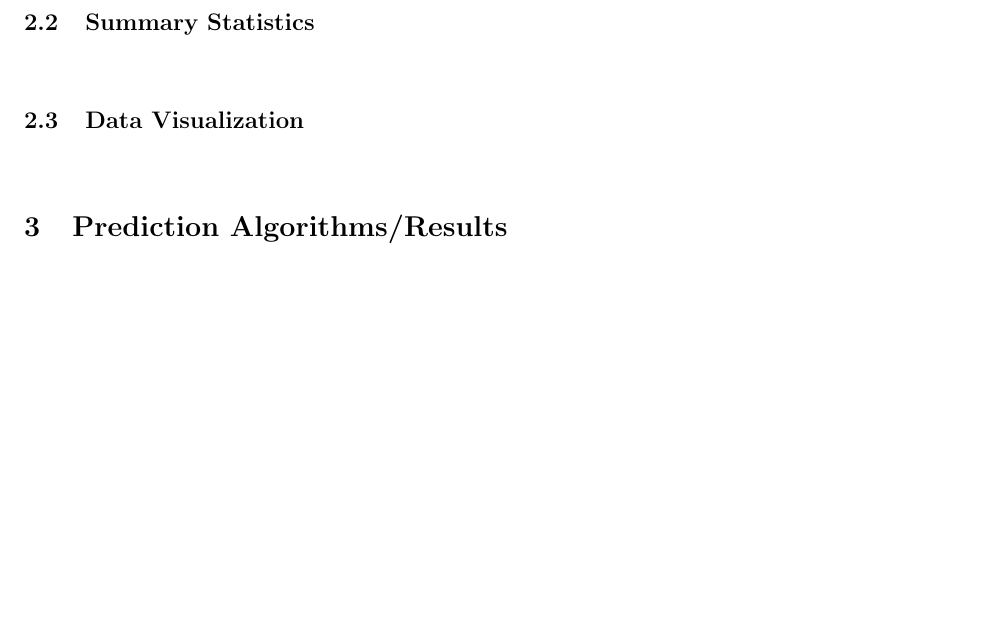
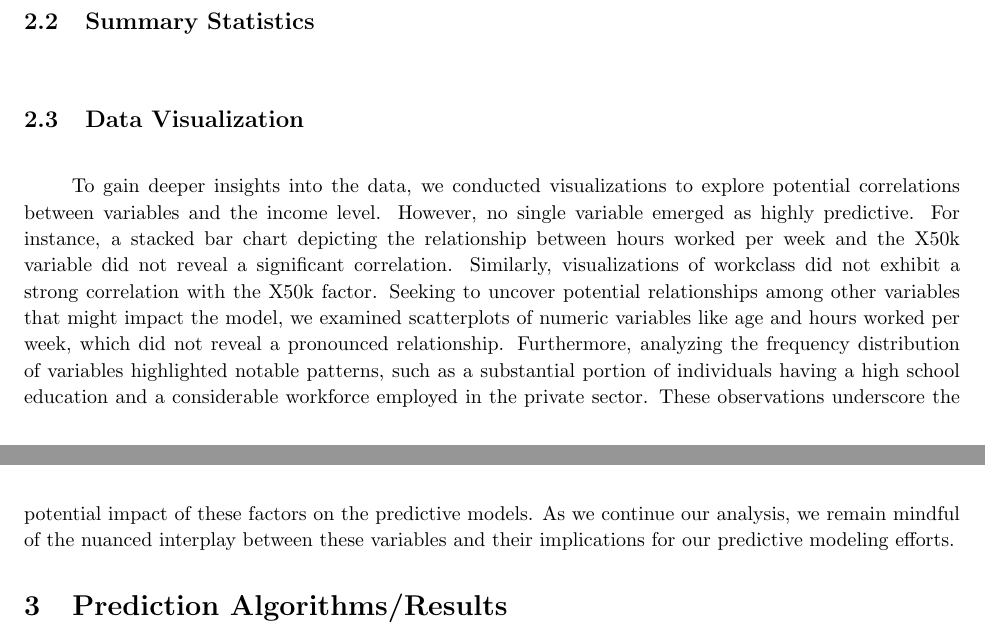
Before and after one commit to NilayT321/Census-Data-Project, a LaTeX document (Report/Stat486_ProjectReport.tex): part of page 3 of 9 before the commit and two parts of pages 3 and 4 of 9 after it, the two joined at a grey line, cut so that both start at the same text, the shorter picture padded with empty space. Compiled offline with pdfLaTeX.

Commit message:
Update Stat486_ProjectReport.tex

```diff
--- a/Report/Stat486_ProjectReport.tex
+++ b/Report/Stat486_ProjectReport.tex
@@ -97,6 +97,7 @@
     \subsection{Data Visualization}
     \hspace{\parindent}
 
+To gain deeper insights into the data, we conducted visualizations to explore potential correlations between variables and the income level. However, no single variable emerged as highly predictive. For instance, a stacked bar chart depicting the relationship between hours worked per week and the X50k variable did not reveal a significant correlation. Similarly, visualizations of workclass did not exhibit a strong correlation with the X50k factor. Seeking to uncover potential relationships among other variables that might impact the model, we examined scatterplots of numeric variables like age and hours worked per week, which did not reveal a pronounced relationship. Furthermore, analyzing the frequency distribution of variables highlighted notable patterns, such as a substantial portion of individuals having a high school education and a considerable workforce employed in the private sector. These observations underscore the potential impact of these factors on the predictive models. As we continue our analysis, we remain mindful of the nuanced interplay between these variables and their implications for our predictive modeling efforts.
 
 \section{Prediction Algorithms/Results}
     \subsection{Support Vector Machines (SVM)}
```
